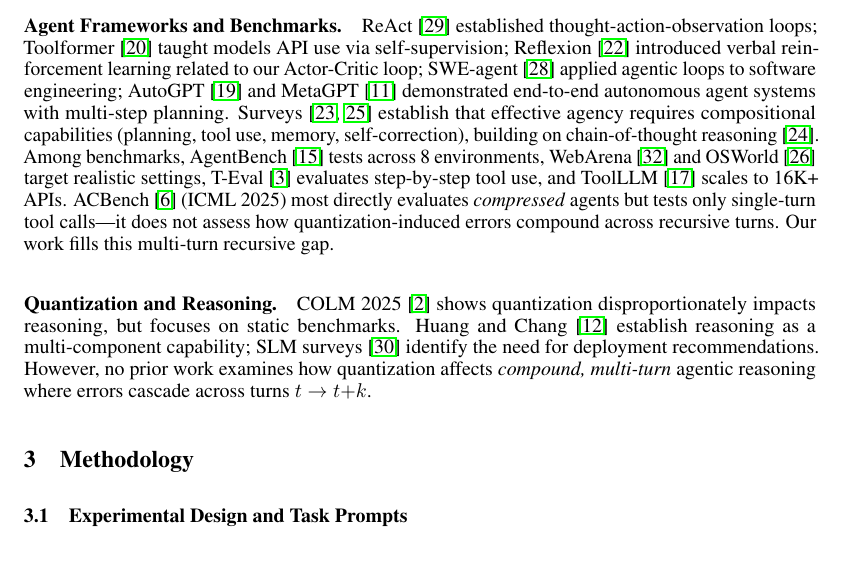
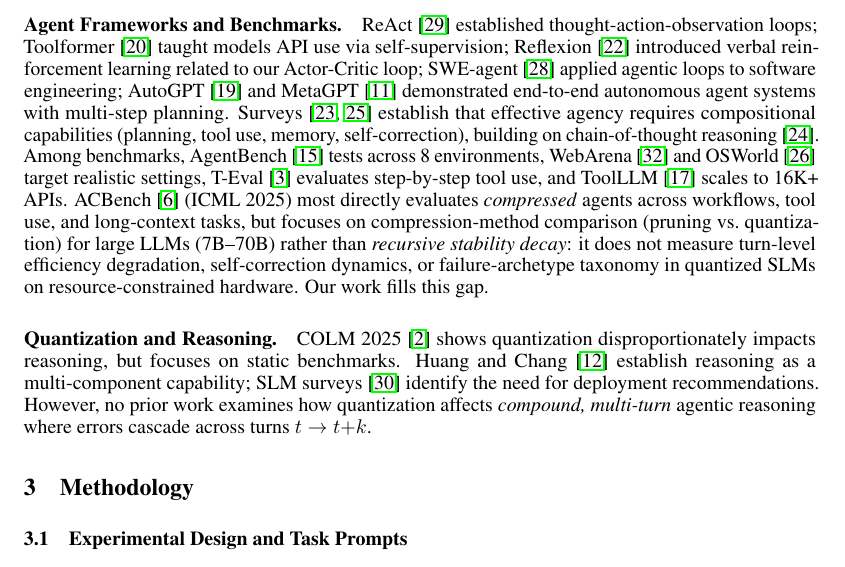
Before and after one commit to Faustus-Faber/democratizing-agentic-ai, a LaTeX paper (democratizing_agentic_ai.tex): part of page 2 of 10, cut so that both start at the same text. Compiled offline with pdfLaTeX.

Commit message:
fix(critical): correct ACBench characterization per deep-research fact-check
ACBench includes multi-turn evaluations (WorfBench, AgentBoard), not just
single-turn tool calls. Reworded to accurately differentiate: ACBench
focuses on compression-method comparison for large LLMs, while our work
measures recursive stability decay, turn-level metrics, and failure
archetypes in quantized SLMs on resource-constrained hardware.

```diff
--- a/democratizing_agentic_ai.tex
+++ b/democratizing_agentic_ai.tex
@@ -63,7 +63,7 @@
 Post-training quantization is the primary technique for deploying LLMs on consumer hardware. LLM.int8()~\cite{dettmers2022llm} showed that 8-bit matrix multiplication preserves transformer quality; QLoRA~\cite{dettmers2023qlora} introduced NF4 with double quantization. Subsequent methods include GPTQ~\cite{frantar2023gptq} (one-shot weight quantization), AWQ~\cite{lin2024awq} (activation-aware scaling), SqueezeLLM~\cite{kim2024squeezellm} (dense-and-sparse), OmniQuant~\cite{shao2024omniquant} (omnidirectional calibration), and AQLM~\cite{egiazarian2024aqlm} (additive codebooks). The 1-bit regime~\cite{ma2024era} remains impractical for agents; knowledge distillation~\cite{xu2024chatglm} is orthogonal. We use bitsandbytes NF4 and INT8 as the most widely deployed open-source methods.
 
 \paragraph{Agent Frameworks and Benchmarks.}
-ReAct~\cite{yao2022react} established thought-action-observation loops; Toolformer~\cite{schick2023toolformer} taught models API use via self-supervision; Reflexion~\cite{shinn2023reflexion} introduced verbal reinforcement learning related to our Actor-Critic loop; SWE-agent~\cite{yang2024sweagent} applied agentic loops to software engineering; AutoGPT~\cite{autogpt2023} and MetaGPT~\cite{hong2024metagpt} demonstrated end-to-end autonomous agent systems with multi-step planning. Surveys~\cite{wang2024survey,xi2023rise} establish that effective agency requires compositional capabilities (planning, tool use, memory, self-correction), building on chain-of-thought reasoning~\cite{wei2022chainofthought}. Among benchmarks, AgentBench~\cite{liu2023agentbench} tests across 8 environments, WebArena~\cite{zhou2024webarena} and OSWorld~\cite{xie2024osworld} target realistic settings, T-Eval~\cite{chen2024teval} evaluates step-by-step tool use, and ToolLLM~\cite{qin2024toolllm} scales to 16K+ APIs. ACBench~\cite{dong2025acbench} (ICML 2025) most directly evaluates \emph{compressed} agents but tests only single-turn tool calls---it does not assess how quantization-induced errors compound across recursive turns. Our work fills this multi-turn recursive gap.
+ReAct~\cite{yao2022react} established thought-action-observation loops; Toolformer~\cite{schick2023toolformer} taught models API use via self-supervision; Reflexion~\cite{shinn2023reflexion} introduced verbal reinforcement learning related to our Actor-Critic loop; SWE-agent~\cite{yang2024sweagent} applied agentic loops to software engineering; AutoGPT~\cite{autogpt2023} and MetaGPT~\cite{hong2024metagpt} demonstrated end-to-end autonomous agent systems with multi-step planning. Surveys~\cite{wang2024survey,xi2023rise} establish that effective agency requires compositional capabilities (planning, tool use, memory, self-correction), building on chain-of-thought reasoning~\cite{wei2022chainofthought}. Among benchmarks, AgentBench~\cite{liu2023agentbench} tests across 8 environments, WebArena~\cite{zhou2024webarena} and OSWorld~\cite{xie2024osworld} target realistic settings, T-Eval~\cite{chen2024teval} evaluates step-by-step tool use, and ToolLLM~\cite{qin2024toolllm} scales to 16K+ APIs. ACBench~\cite{dong2025acbench} (ICML 2025) most directly evaluates \emph{compressed} agents across workflows, tool use, and long-context tasks, but focuses on compression-method comparison (pruning vs.\ quantization) for large LLMs (7B--70B) rather than \emph{recursive stability decay}: it does not measure turn-level efficiency degradation, self-correction dynamics, or failure-archetype taxonomy in quantized SLMs on resource-constrained hardware. Our work fills this gap.
 
 \paragraph{Quantization and Reasoning.}
 COLM 2025~\cite{colm2025quantization} shows quantization disproportionately impacts reasoning, but focuses on static benchmarks. Huang and Chang~\cite{huang2023reasoning} establish reasoning as a multi-component capability; SLM surveys~\cite{slm2025survey} identify the need for deployment recommendations. However, no prior work examines how quantization affects \emph{compound, multi-turn} agentic reasoning where errors cascade across turns $t \rightarrow t{+}k$.
```
Also changed, not shown: democratizing_agentic_ai.pdf.
